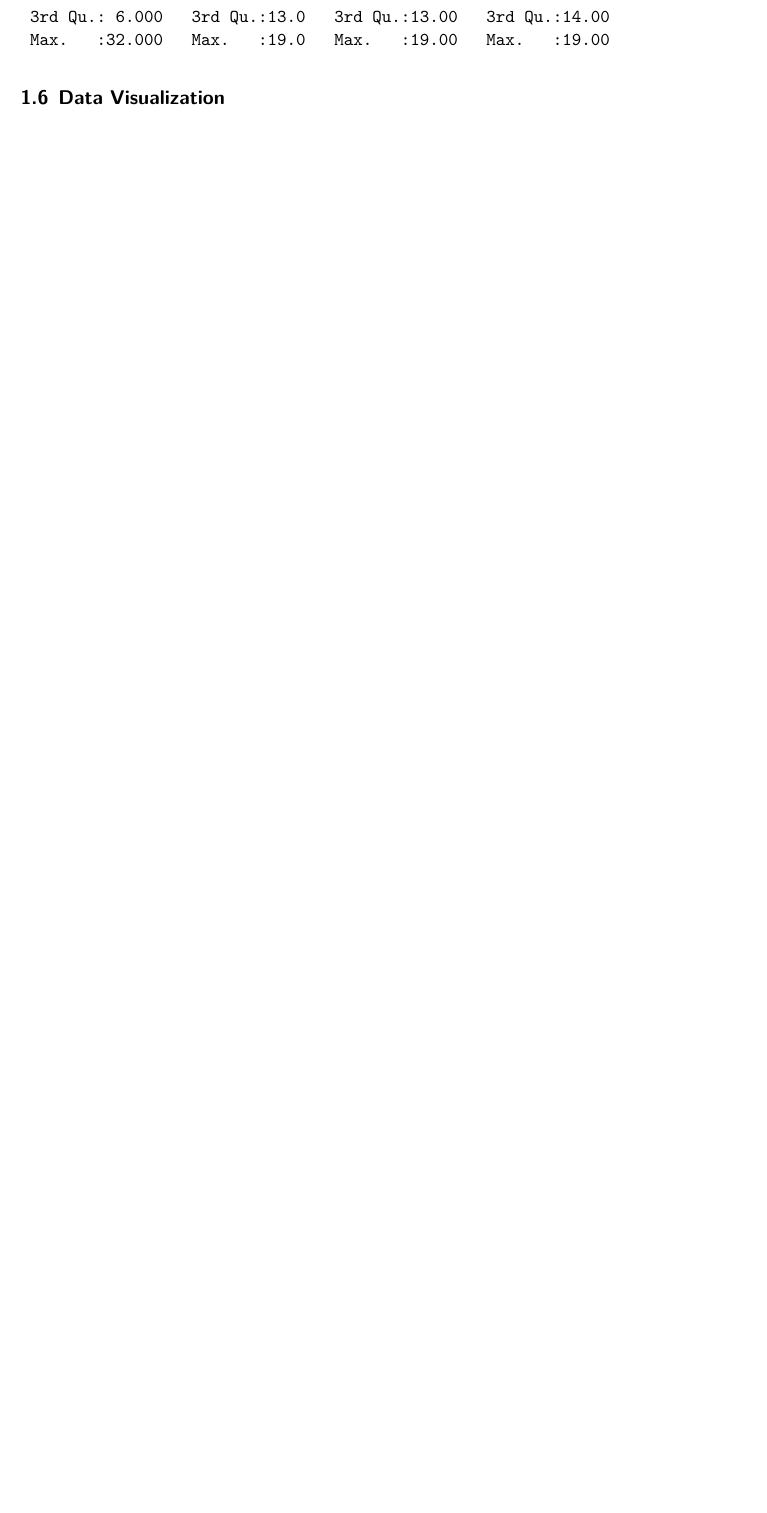
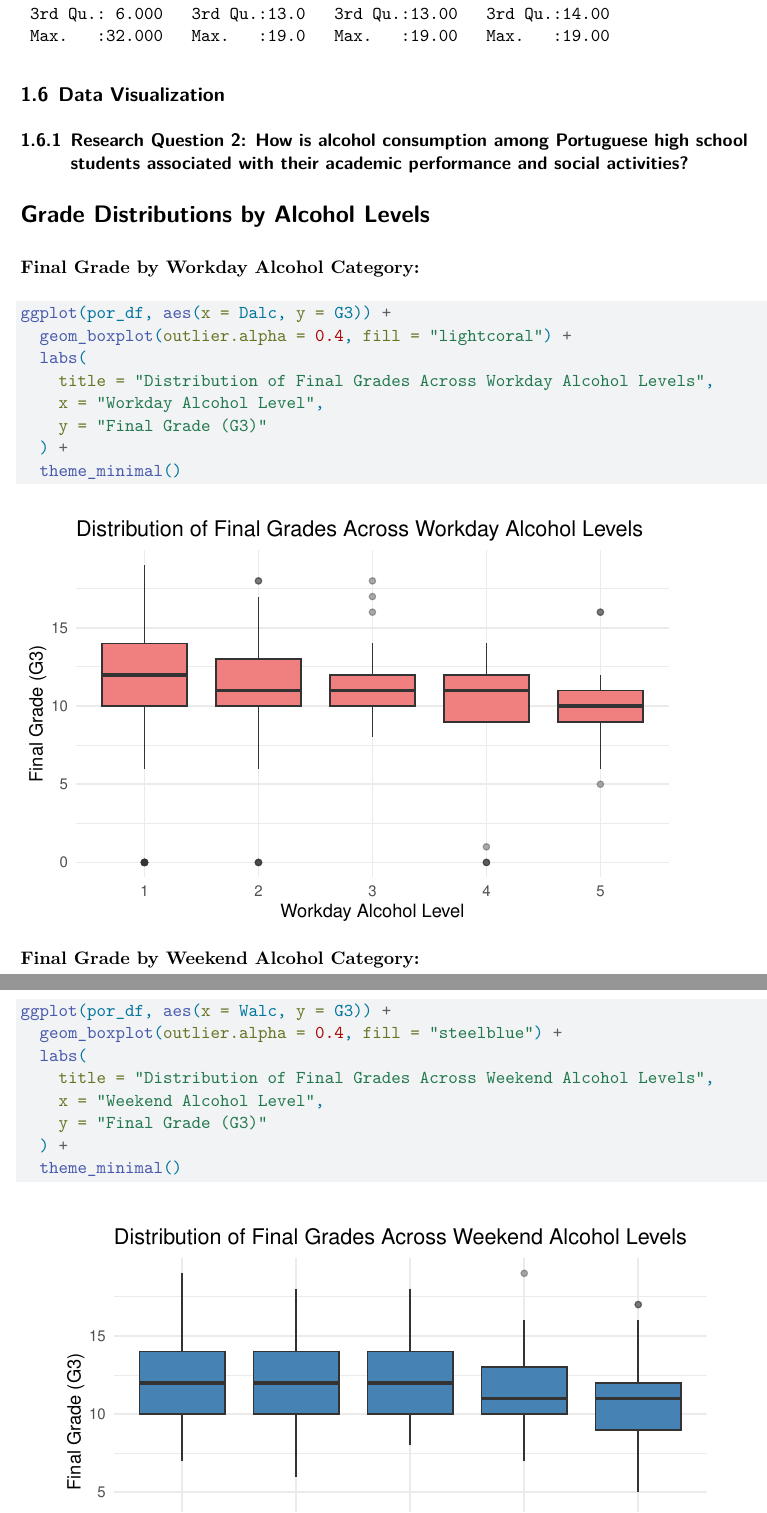
Before and after one commit to xinyao-song/PSTAT100-Final-Project, a Quarto document (step2/Final Project 100 Step 2 Template.qmd): part of page 4 of 4 before the commit and two parts of pages 4 and 5 of 6 after it, the two joined at a grey line, cut so that both start at the same text, the shorter picture padded with empty space. Rendered offline with R 4.5, knitr and Pandoc in place of Quarto, then LaTeX, with nearby package versions.

Commit message:
finished visualizations for Q2

````diff
--- a/step2/Final Project 100 Step 2 Template.qmd
+++ b/step2/Final Project 100 Step 2 Template.qmd
@@ -134,3 +137,30 @@ summary(por_df)
 
 
 ## Data Visualization
+
+### Research Question 2: How is alcohol consumption among Portuguese high school students associated with their academic performance and social activities?
+
+\section*{Grade Distributions by Alcohol Levels}
+
+**Final Grade by Workday Alcohol Category:**
+```{r}
+ggplot(por_df, aes(x = Dalc, y = G3)) +
+  geom_boxplot(outlier.alpha = 0.4, fill = "lightcoral") +
+  labs(
+    title = "Distribution of Final Grades Across Workday Alcohol Levels",
+    x = "Workday Alcohol Level",
+    y = "Final Grade (G3)"
+  ) +
+  theme_minimal()
+```
+
+**Final Grade by Weekend Alcohol Category:**
+```{r}
+ggplot(por_df, aes(x = Walc, y = G3)) +
+  geom_boxplot(outlier.alpha = 0.4, fill = "steelblue") +
+  labs(
+    title = "Distribution of Final Grades Across Weekend Alcohol Levels",
+    x = "Weekend Alcohol Level",
+    y = "Final Grade (G3)"
+  ) +
+  theme_minimal()
````
Also changed, not shown: step2/Final-Project-100-Step-2-Template.pdf, step2/Final Project 100 Step 2 Template.qmd (35 more changed lines).
